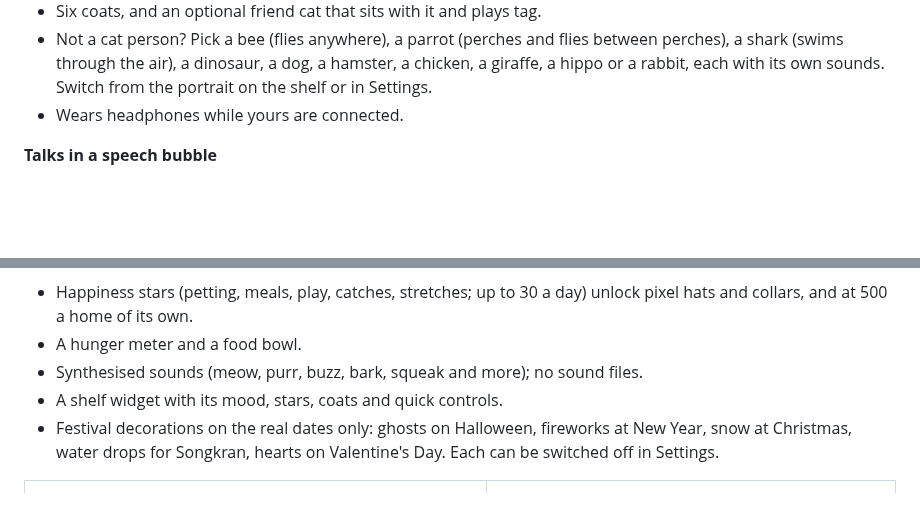
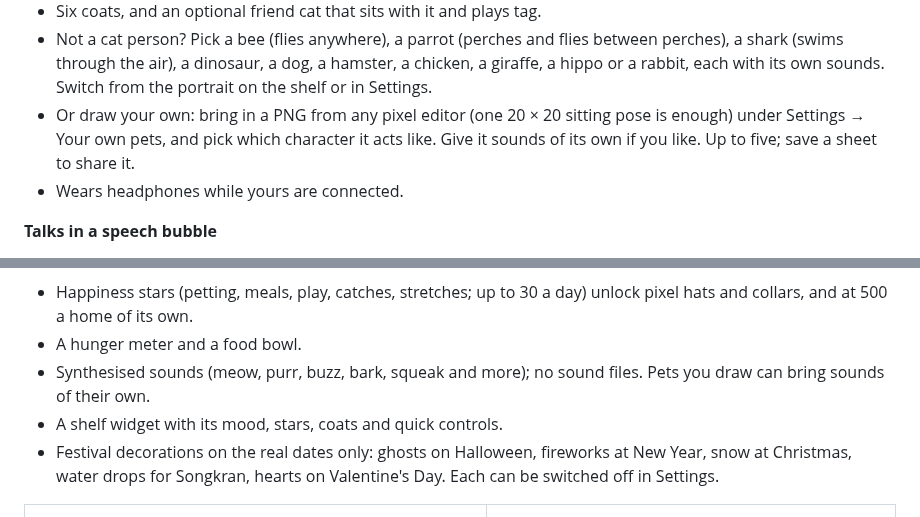
Before and after one commit to Josakcat/pixpaw, a Markdown page: README.md, 2 parts joined by grey strips. Drawn GitHub-style; blank space fills up the shorter version.

```diff
--- a/README.md
+++ b/README.md
@@ -29,6 +29,10 @@ your desktop and talks to you. A Droplet for
 - Not a cat person? Pick a bee (flies anywhere), a parrot (perches and flies
   between perches), a shark (swims through the air), a dinosaur, a dog, a
   hamster, a chicken, a giraffe, a hippo or a rabbit, each with its own sounds. Switch from the portrait on the shelf or in Settings.
+- Or draw your own: bring in a PNG from any pixel editor (one 20 × 20
+  sitting pose is enough) under Settings → Your own pets, and pick which
+  character it acts like. Give it sounds of its own if you like. Up to
+  five; save a sheet to share it.
 - Wears headphones while yours are connected.
 
 **Talks in a speech bubble**
@@ -55,7 +59,7 @@ your desktop and talks to you. A Droplet for
 - Happiness stars (petting, meals, play, catches, stretches; up to 30 a day)
   unlock pixel hats and collars, and at 500 a home of its own.
 - A hunger meter and a food bowl.
-- Synthesised sounds (meow, purr, buzz, bark, squeak and more); no sound files.
+- Synthesised sounds (meow, purr, buzz, bark, squeak and more); no sound files. Pets you draw can bring sounds of their own.
 - A shelf widget with its mood, stars, coats and quick controls.
 - Festival decorations on the real dates only: ghosts on Halloween, fireworks
   at New Year, snow at Christmas, water drops for Songkran, hearts on
```
Also changed, not shown: other parts of README.md (+1 -1 lines), Art/README.md (+23 -1 lines), CHANGELOG.md (+8 -0 lines), Assets/Screenshot-9.png (added), 8 other files.
